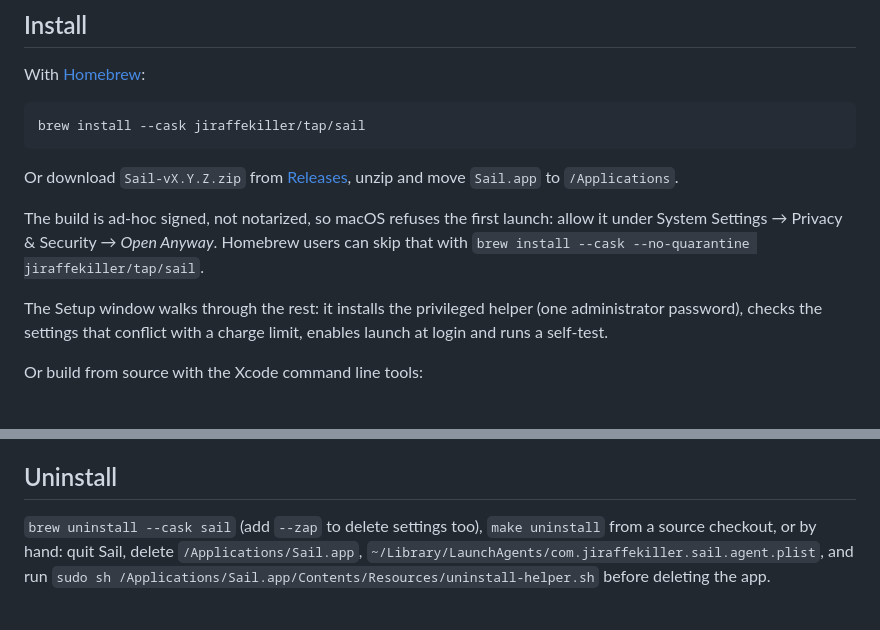
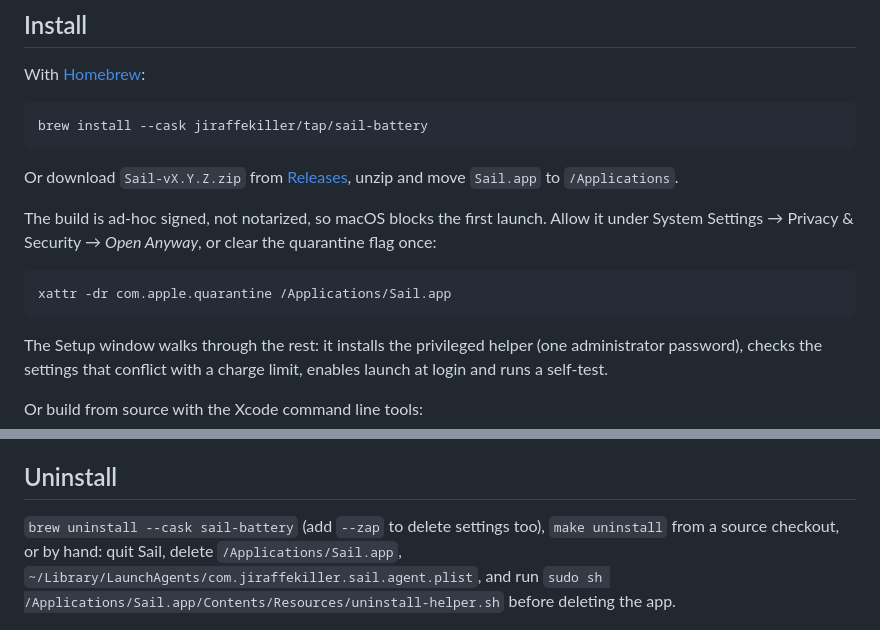
Before and after one commit to jiraffekiller/sail, a Markdown page: README.md, 2 parts joined by grey strips. Drawn GitHub-style; blank space fills up the shorter version.

Commit message:
README: Homebrew token is sail-battery; quarantine note

````diff
--- a/README.md
+++ b/README.md
@@ -43,15 +43,19 @@ or locked on current firmware. See [docs/DESIGN.md](docs/DESIGN.md) for the meas
 With [Homebrew](https://brew.sh):
 
 ```bash
-brew install --cask jiraffekiller/tap/sail
+brew install --cask jiraffekiller/tap/sail-battery
 ```
 
 Or download `Sail-vX.Y.Z.zip` from [Releases](../../releases), unzip and move `Sail.app`
 to `/Applications`.
 
-The build is ad-hoc signed, not notarized, so macOS refuses the first launch: allow it
-under System Settings → Privacy & Security → *Open Anyway*. Homebrew users can skip that
-with `brew install --cask --no-quarantine jiraffekiller/tap/sail`.
+The build is ad-hoc signed, not notarized, so macOS blocks the first launch. Allow it
+under System Settings → Privacy & Security → *Open Anyway*, or clear the quarantine flag
+once:
+
+```bash
+xattr -dr com.apple.quarantine /Applications/Sail.app
+```
 
 The Setup window walks through the rest: it installs the privileged helper (one
 administrator password), checks the settings that conflict with a charge limit, enables
@@ -94,7 +98,7 @@ Please paste the `--status` output into bug reports.
 
 ## Uninstall
 
-`brew uninstall --cask sail` (add `--zap` to delete settings too), `make uninstall` from a
+`brew uninstall --cask sail-battery` (add `--zap` to delete settings too), `make uninstall` from a
 source checkout, or by hand: quit Sail, delete `/Applications/Sail.app`,
 `~/Library/LaunchAgents/com.jiraffekiller.sail.agent.plist`, and run
 `sudo sh /Applications/Sail.app/Contents/Resources/uninstall-helper.sh` before deleting the app.
````
